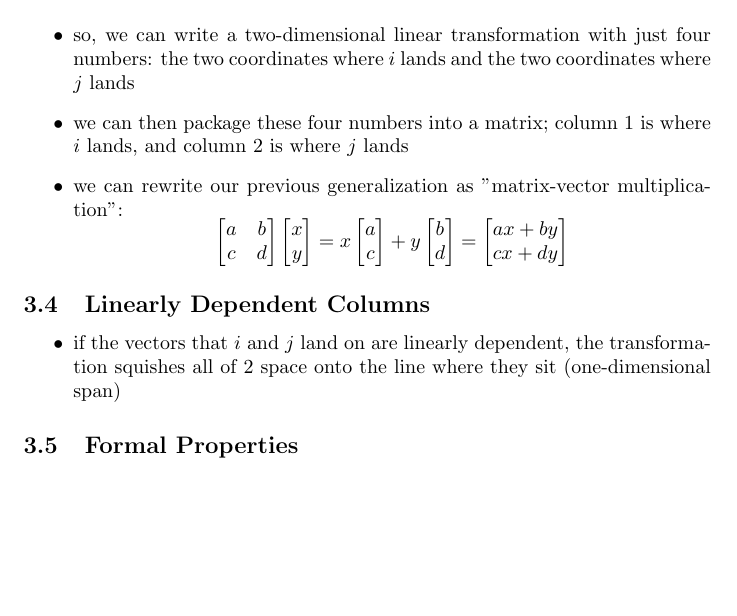
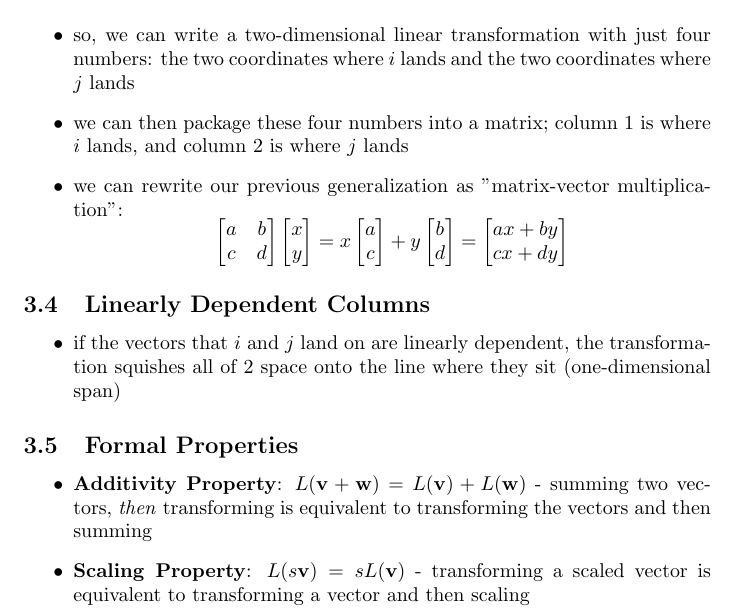
Before and after one commit to pikruse/3b1b-linalg, a LaTeX document (main.tex, which reads chapters/03matrices.tex): part of page 6 of 6, cut so that both start at the same text, the shorter picture padded with empty space. Compiled offline with pdfLaTeX.

```diff
--- a/chapters/03matrices.tex
+++ b/chapters/03matrices.tex
@@ -103,3 +103,7 @@
 \end{itemize}
 
 \subsection{Formal Properties}
+\begin{itemize}
+    \item \textbf{Additivity Property}: $L(\mathbf{v} + \mathbf{w}) = L(\mathbf{v}) + L(\mathbf{w})$ - summing two vectors, \textit{then} transforming is equivalent to transforming the vectors and then summing
+    \item \textbf{Scaling Property}: $L(s \mathbf{v}) = s L(\mathbf{v})$ - transforming a scaled vector is equivalent to transforming a vector and then scaling
+\end{itemize}
```
Also changed, not shown: chapters/04matmul.tex (added).
